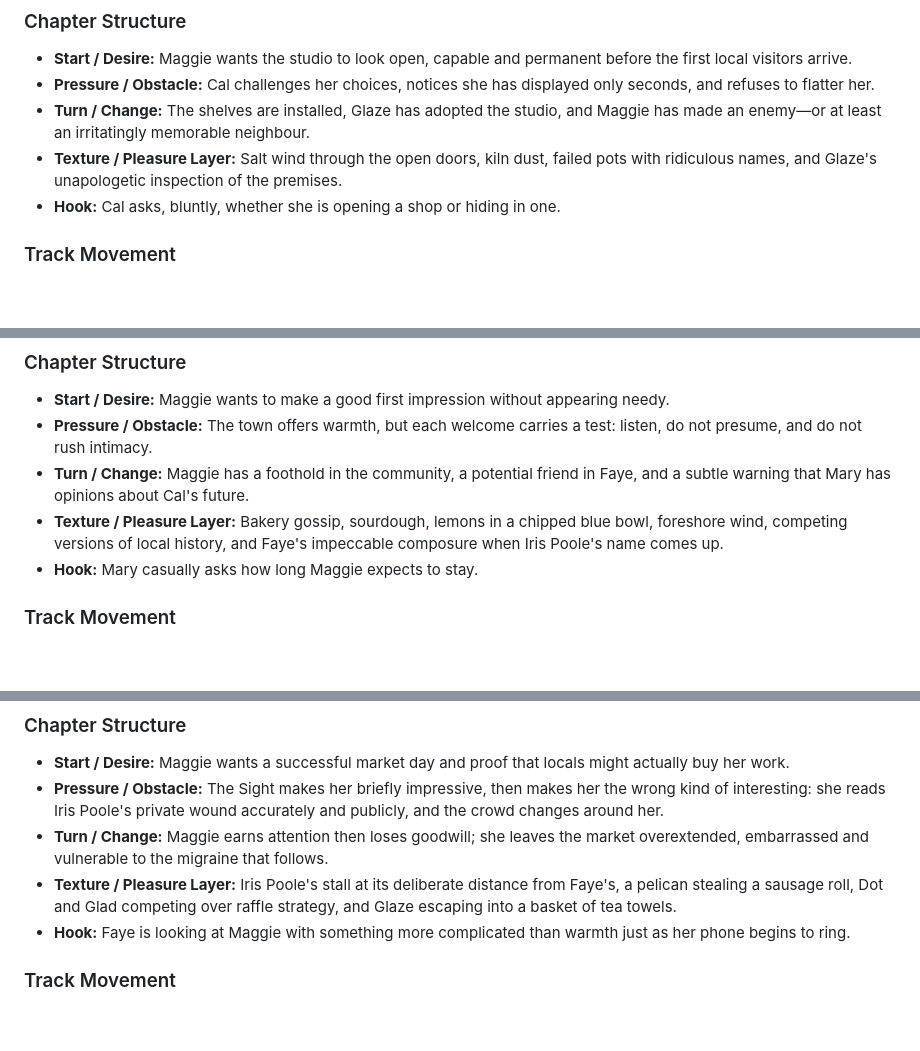
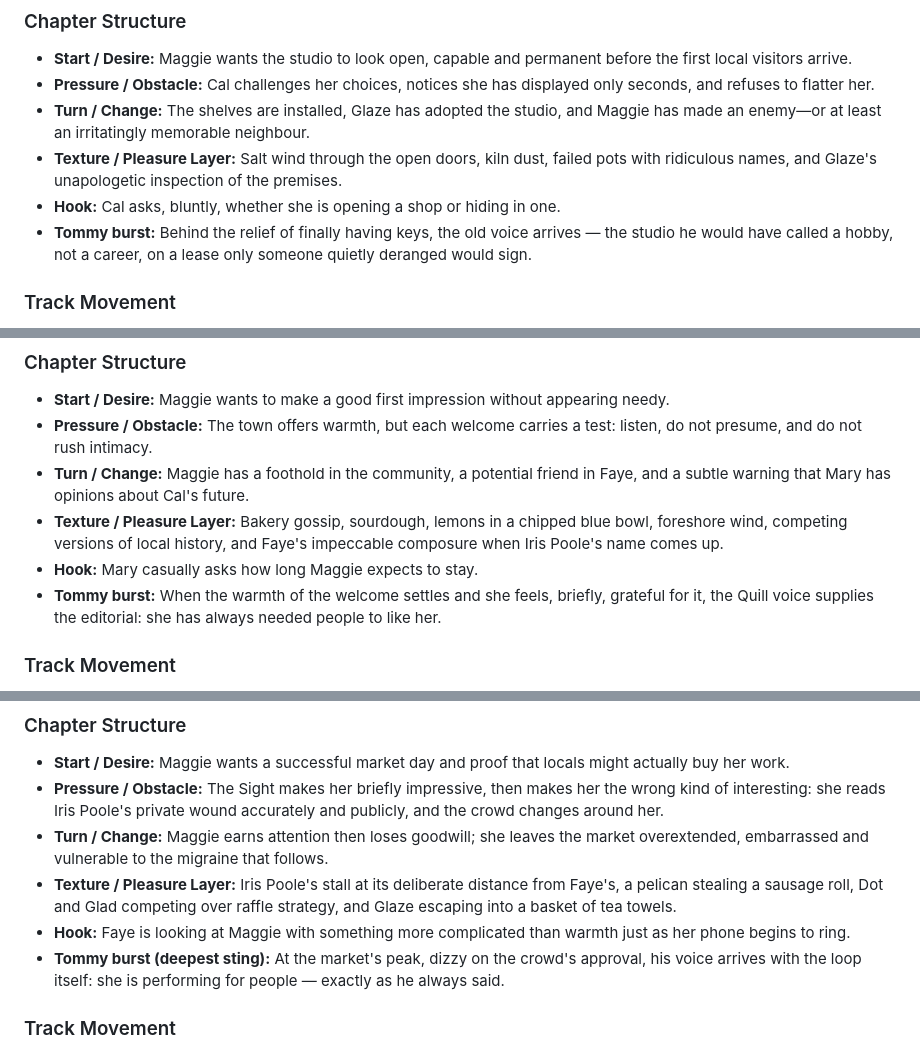
Before and after one commit to bkoh957/penny, a Markdown page: input/book-01/outline.md, 3 parts joined by grey strips. Rendered like a GitHub page; blank space fills up the shorter version.

Commit message:
plan(book-01): outline burst-beats — sting (ch1-18), ch19 pivot, ch29 name reclaim
Co-Authored-By: Claude Sonnet 4.6 <noreply@anthropic.com>

```diff
--- a/input/book-01/outline.md
+++ b/input/book-01/outline.md
@@ -58,6 +58,7 @@ Maggie Quill arrives in Pelican's Crook on an overcast autumn afternoon with cla
 - **Turn / Change:** The shelves are installed, Glaze has adopted the studio, and Maggie has made an enemy—or at least an irritatingly memorable neighbour.
 - **Texture / Pleasure Layer:** Salt wind through the open doors, kiln dust, failed pots with ridiculous names, and Glaze's unapologetic inspection of the premises.
 - **Hook:** Cal asks, bluntly, whether she is opening a shop or hiding in one.
+- **Tommy burst:** Behind the relief of finally having keys, the old voice arrives — the studio he would have called a hobby, not a career, on a lease only someone quietly deranged would sign.
 
 ### Track Movement
 - **M:** None yet; establish the physical spaces that will later become story engines.
@@ -78,6 +79,7 @@ Faye arrives with sourdough, practical warmth and Pelican's Crook's unofficial r
 - **Turn / Change:** Maggie has a foothold in the community, a potential friend in Faye, and a subtle warning that Mary has opinions about Cal's future.
 - **Texture / Pleasure Layer:** Bakery gossip, sourdough, lemons in a chipped blue bowl, foreshore wind, competing versions of local history, and Faye's impeccable composure when Iris Poole's name comes up.
 - **Hook:** Mary casually asks how long Maggie expects to stay.
+- **Tommy burst:** When the warmth of the welcome settles and she feels, briefly, grateful for it, the Quill voice supplies the editorial: she has always needed people to like her.
 
 ### Track Movement
 - **M:** Introduces the future suspect pool without signalling suspects too loudly. Plants Iris Poole as the other party in the jam feud — no explanation given.
@@ -138,6 +140,7 @@ Beryl's autumn market fills the hall and foreshore with baked goods, handmade wo
 - **Turn / Change:** Maggie earns attention then loses goodwill; she leaves the market overextended, embarrassed and vulnerable to the migraine that follows.
 - **Texture / Pleasure Layer:** Iris Poole's stall at its deliberate distance from Faye's, a pelican stealing a sausage roll, Dot and Glad competing over raffle strategy, and Glaze escaping into a basket of tea towels.
 - **Hook:** Faye is looking at Maggie with something more complicated than warmth just as her phone begins to ring.
+- **Tommy burst (deepest sting):** At the market's peak, dizzy on the crowd's approval, his voice arrives with the loop itself: she is performing for people — exactly as he always said.
 
 ### Track Movement
 - **M:** Plants Mary's cup-and-tea-towel resetting habit. Seeds the jam feud with Iris Poole present and named in the hall.
```
Also changed, not shown: other parts of input/book-01/outline.md (+6 -0 lines).
